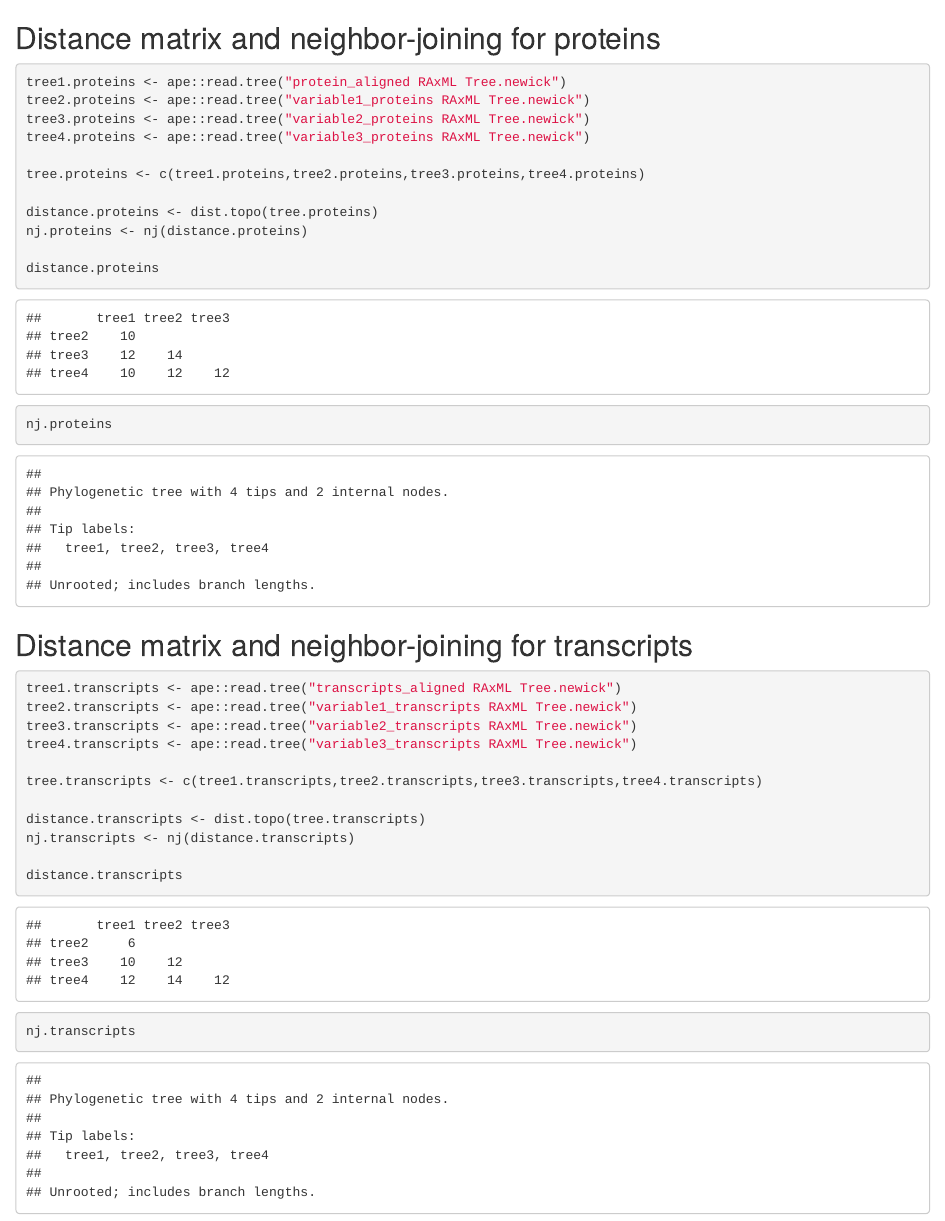
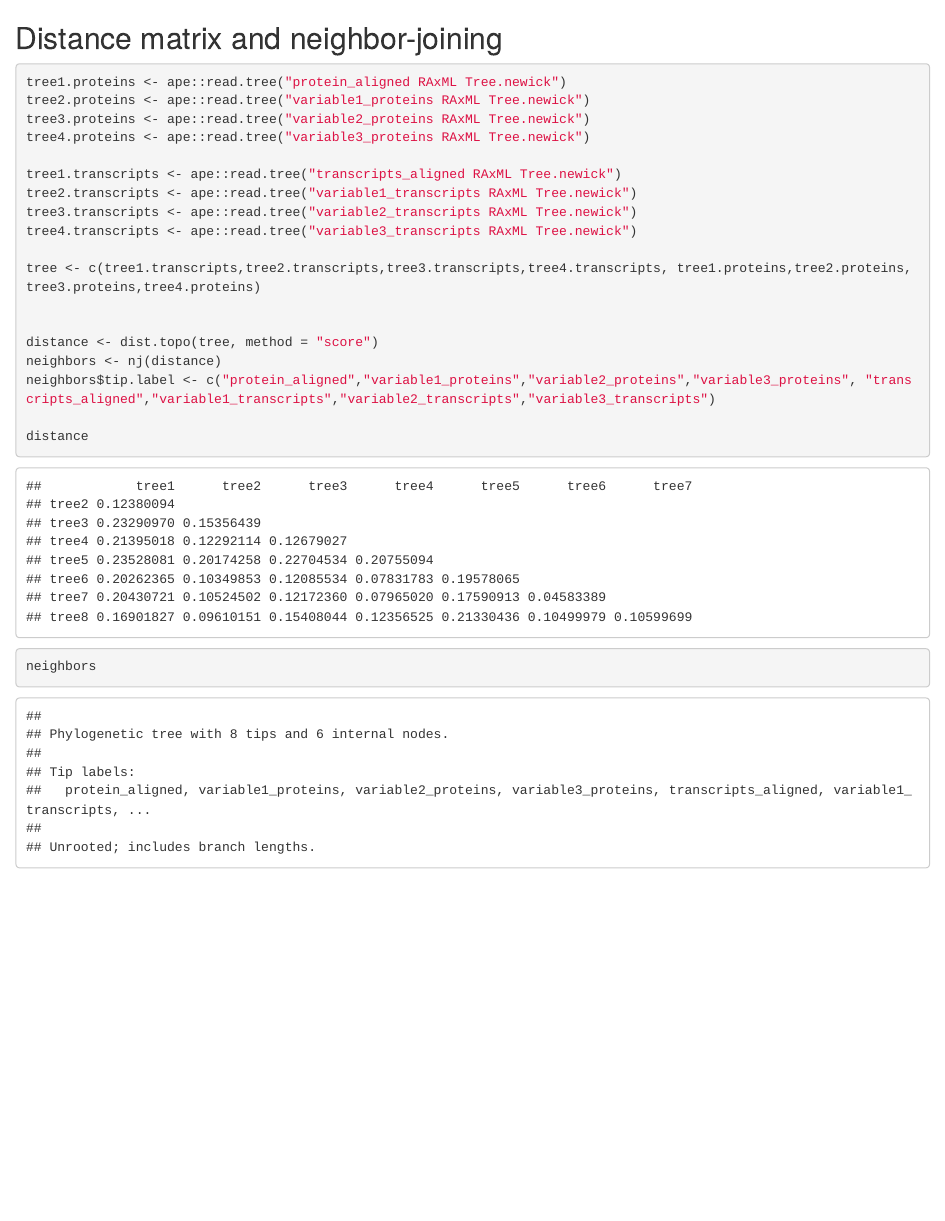
Before and after one commit to katonapng/Bioinformatics, an R Markdown document (лаба2/ape.Rmd): the page in a window 1100 px wide, from its top. The pictures show the output file лаба2/ape.html that the author committed with the source, opened offline.

Commit message:
edit ape.Rmd to build 1 neighbor-joining tree instead of 2

````diff
--- a/лаба2/ape.Rmd
+++ b/лаба2/ape.Rmd
@@ -1,31 +1,22 @@
-## Distance matrix and neighbor-joining for proteins
+## Distance matrix and neighbor-joining
 ```{r}
 tree1.proteins <- ape::read.tree("protein_aligned RAxML Tree.newick")
 tree2.proteins <- ape::read.tree("variable1_proteins RAxML Tree.newick")
 tree3.proteins <- ape::read.tree("variable2_proteins RAxML Tree.newick")
 tree4.proteins <- ape::read.tree("variable3_proteins RAxML Tree.newick")
 
-tree.proteins <- c(tree1.proteins,tree2.proteins,tree3.proteins,tree4.proteins)
-
-distance.proteins <- dist.topo(tree.proteins)
-nj.proteins <- nj(distance.proteins)
-
-distance.proteins
-nj.proteins
-```
-
-## Distance matrix and neighbor-joining for transcripts
-```{r}
 tree1.transcripts <- ape::read.tree("transcripts_aligned RAxML Tree.newick")
 tree2.transcripts <- ape::read.tree("variable1_transcripts RAxML Tree.newick")
 tree3.transcripts <- ape::read.tree("variable2_transcripts RAxML Tree.newick")
 tree4.transcripts <- ape::read.tree("variable3_transcripts RAxML Tree.newick")
 
-tree.transcripts <- c(tree1.transcripts,tree2.transcripts,tree3.transcripts,tree4.transcripts)
+tree <- c(tree1.transcripts,tree2.transcripts,tree3.transcripts,tree4.transcripts, tree1.proteins,tree2.proteins,tree3.proteins,tree4.proteins)
 
-distance.transcripts <- dist.topo(tree.transcripts)
-nj.transcripts <- nj(distance.transcripts)
 
-distance.transcripts
-nj.transcripts
+distance <- dist.topo(tree, method = "score")
+neighbors <- nj(distance)
+neighbors$tip.label <- c("protein_aligned","variable1_proteins","variable2_proteins","variable3_proteins", "transcripts_aligned","variable1_transcripts","variable2_transcripts","variable3_transcripts")
+
+distance
+neighbors
 ```
````
Also changed, not shown: Kurova_phylogeny.pdf, лаба2/ape.html.
